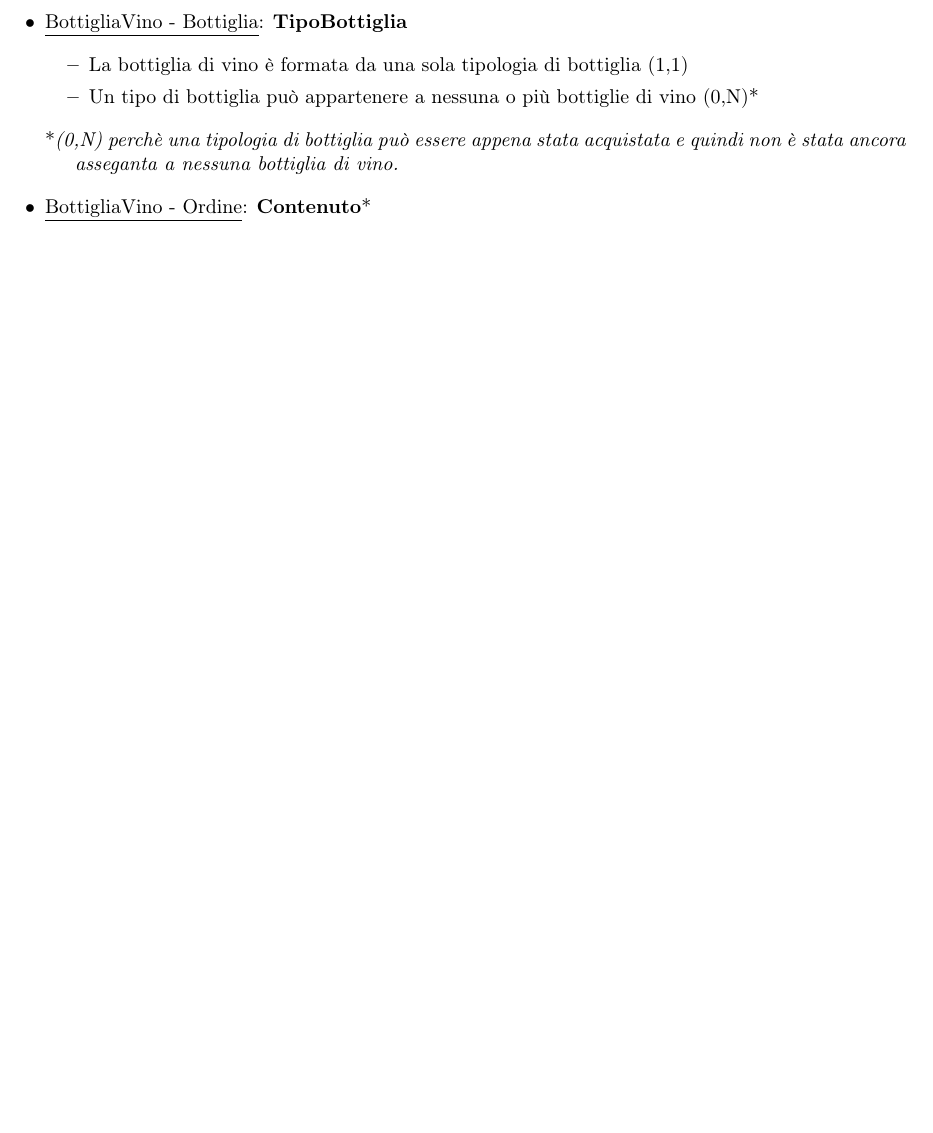
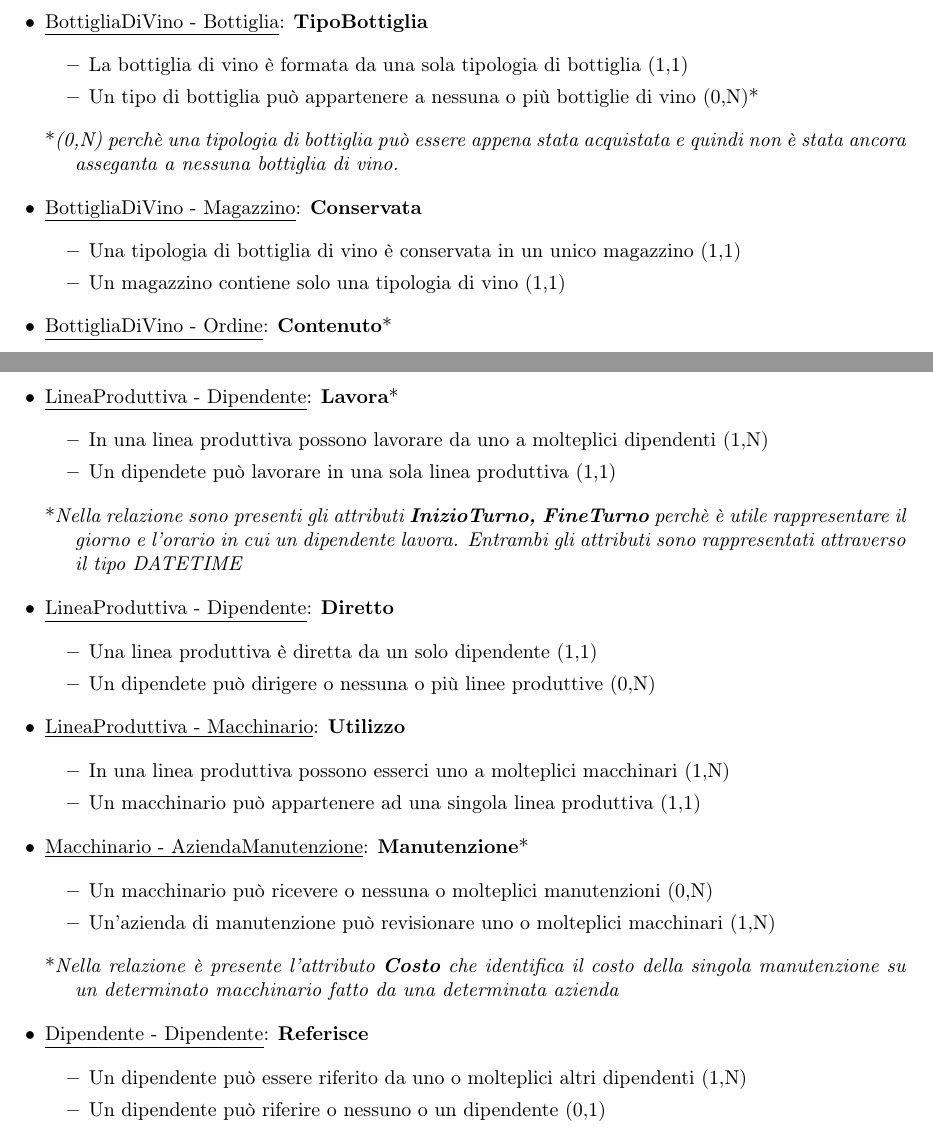
Before and after one commit to nicomanto/Oenology, a LaTeX document (main.tex, which reads src/progettazioneConcettuale/analisi_relazioni.tex): part of page 8 of 12 before the commit and two parts of pages 9 and 10 of 13 after it, the two joined at a grey line, cut so that both start at the same text, the shorter picture padded with empty space. Compiled offline with pdfLaTeX.

Commit message:
Finita analisi_relazioni ed aggiunta entità magazzino ad analisi_entita

```diff
--- a/src/progettazioneConcettuale/analisi_relazioni.tex
+++ b/src/progettazioneConcettuale/analisi_relazioni.tex
@@ -107,7 +107,7 @@
 \end{verse}
 
 \begin{itemize}
-	\item \underline{BottigliaVino - Bottiglia}: \textbf{TipoBottiglia}
+	\item \underline{BottigliaDiVino - Bottiglia}: \textbf{TipoBottiglia}
 
 	\begin{itemize}
 		\item La bottiglia di vino è formata da una sola tipologia di bottiglia (1,1)
@@ -121,7 +121,17 @@
 \end{verse}
 
 \begin{itemize}
-	\item \underline{BottigliaVino - Ordine}: \textbf{Contenuto}*
+	\item \underline{BottigliaDiVino - Magazzino}: \textbf{Conservata}
+
+	\begin{itemize}
+		\item Una tipologia di bottiglia di vino è conservata in un unico magazzino (1,1)
+		\item Un magazzino contiene solo una tipologia di vino (1,1)
+	\end{itemize}
+
+\end{itemize}
+
+\begin{itemize}
+	\item \underline{BottigliaDiVino - Ordine}: \textbf{Contenuto}*
 
 	\begin{itemize}
 		\item Un tipo di bottiglia di vino può appartenere a nessuno o pù ordini di vendita (0,N)
@@ -202,3 +212,62 @@
 	\end{itemize}
 
 \end{itemize}
+
+
+\begin{itemize}
+	\item \underline{LineaProduttiva - Dipendente}: \textbf{Lavora}*
+
+	\begin{itemize}
+		\item In una linea produttiva possono lavorare da uno a molteplici dipendenti (1,N)
+		\item Un dipendete può lavorare in una sola linea produttiva (1,1)
+	\end{itemize}
+
+\end{itemize}
+
+\begin{verse}
+	*\emph{Nella relazione sono presenti gli attributi \textbf{InizioTurno, FineTurno} perchè è utile rappresentare il giorno e l'orario in cui un dipendente lavora. Entrambi gli attributi sono rappresentati attraverso il tipo DATETIME}
+\end{verse}
+
+\begin{itemize}
+	\item \underline{LineaProduttiva - Dipendente}: \textbf{Diretto}
+
+	\begin{itemize}
+		\item Una linea produttiva è diretta da un solo dipendente (1,1)
+		\item Un dipendete può dirigere o nessuna o più linee produttive (0,N)
+	\end{itemize}
+
+\end{itemize}
+
+\begin{itemize}
+	\item \underline{LineaProduttiva - Macchinario}: \textbf{Utilizzo}
+
+	\begin{itemize}
+		\item In una linea produttiva possono esserci uno a molteplici macchinari (1,N)
+		\item Un macchinario può appartenere ad una singola linea produttiva (1,1)
+	\end{itemize}
+
+\end{itemize}
+
+\begin{itemize}
+	\item \underline{Macchinario - AziendaManutenzione}: \textbf{Manutenzione}*
+
+	\begin{itemize}
+		\item Un macchinario può ricevere o nessuna o molteplici manutenzioni (0,N)
+		\item Un'azienda di manutenzione può revisionare uno o molteplici macchinari (1,N)
+	\end{itemize}
+
+\end{itemize}
+
+\begin{verse}
+	*\emph{Nella relazione è presente l'attributo \textbf{Costo} che identifica il costo della singola manutenzione su un determinato macchinario fatto da una determinata azienda}
+\end{verse}
+
+\begin{itemize}
+	\item \underline{Dipendente - Dipendente}: \textbf{Referisce}
+
+	\begin{itemize}
+		\item Un dipendente può essere riferito da uno o molteplici altri dipendenti (1,N)
+		\item Un dipendente può riferire o nessuno o un dipendente (0,1)
+	\end{itemize}
+
+\end{itemize}
```
Also changed, not shown: src/progettazioneConcettuale/analisi_entita.tex (+13 -2 lines), src/progettazioneConcettuale/analisi_relazioni.tex (22 more changed lines).
